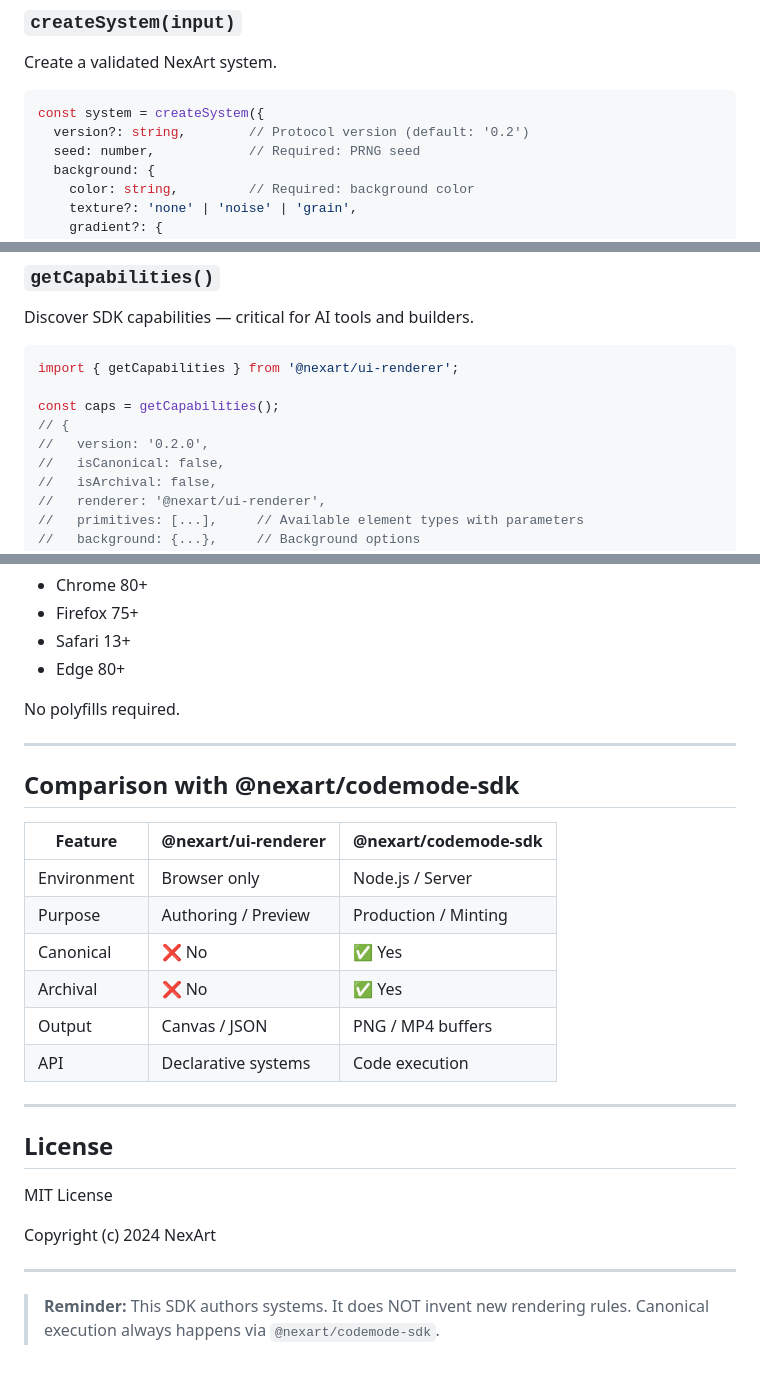
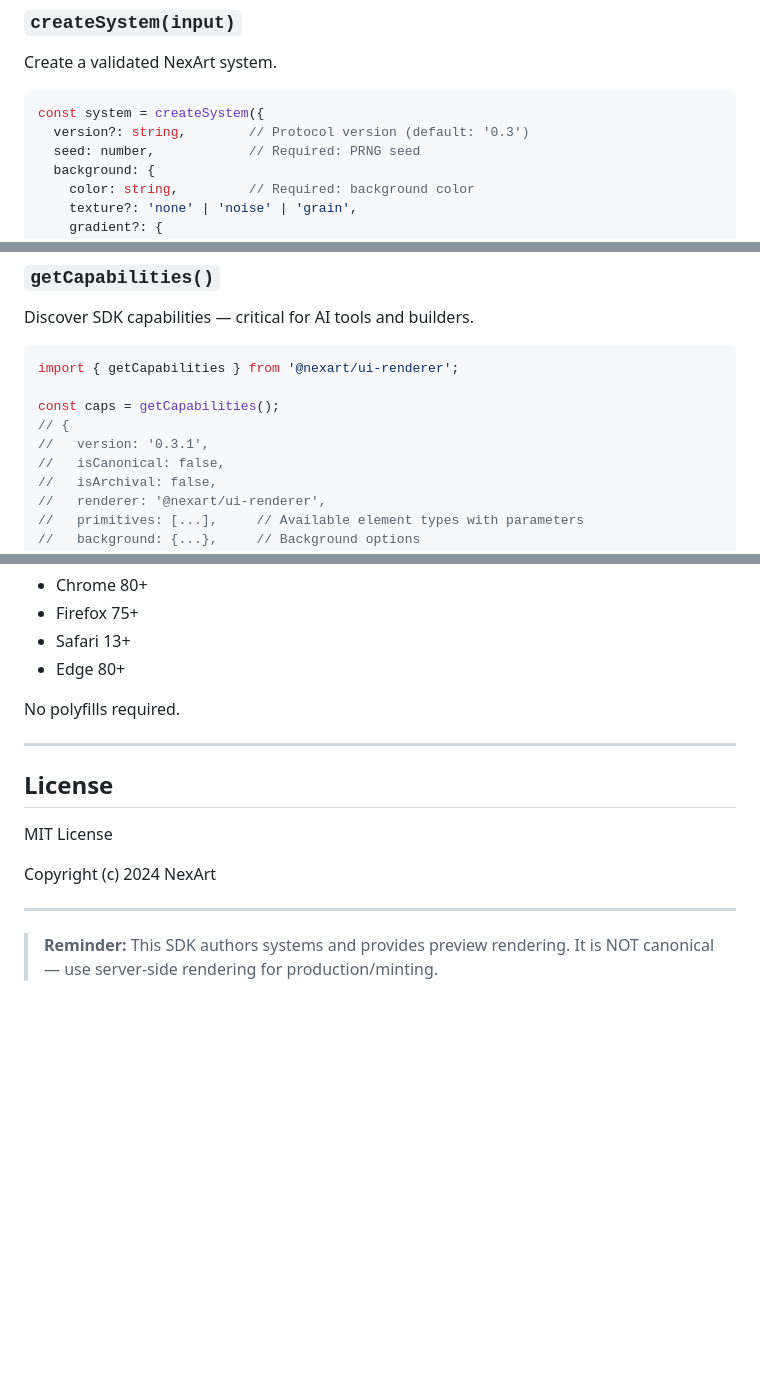
Before and after one commit to artnames/nexart-ui-renderer, a Markdown page: README.md, 3 parts joined by grey strips. Rendered like a GitHub page; blank space fills up the shorter version.

````diff
--- a/README.md
+++ b/README.md
@@ -113,7 +132,7 @@ Create a validated NexArt system.
 
 ```typescript
 const system = createSystem({
-  version?: string,        // Protocol version (default: '0.2')
+  version?: string,        // Protocol version (default: '0.3')
   seed: number,            // Required: PRNG seed
   background: {
     color: string,         // Required: background color
@@ -187,7 +206,7 @@ import { getCapabilities } from '@nexart/ui-renderer';
 
 const caps = getCapabilities();
 // {
-//   version: '0.2.0',
+//   version: '0.3.1',
 //   isCanonical: false,
 //   isArchival: false,
 //   renderer: '@nexart/ui-renderer',
@@ -286,19 +305,6 @@ No polyfills required.
 
 ---
 
-## Comparison with @nexart/codemode-sdk
-
-| Feature | @nexart/ui-renderer | @nexart/codemode-sdk |
-|---------|---------------------|----------------------|
-| Environment | Browser only | Node.js / Server |
-| Purpose | Authoring / Preview | Production / Minting |
-| Canonical | ❌ No | ✅ Yes |
-| Archival | ❌ No | ✅ Yes |
-| Output | Canvas / JSON | PNG / MP4 buffers |
-| API | Declarative systems | Code execution |
-
----
-
 ## License
 
 MIT License
@@ -307,5 +313,5 @@ Copyright (c) 2024 NexArt
 
 ---
 
-> **Reminder:** This SDK authors systems. It does NOT invent new rendering rules.
-> Canonical execution always happens via `@nexart/codemode-sdk`.
+> **Reminder:** This SDK authors systems and provides preview rendering.
+> It is NOT canonical — use server-side rendering for production/minting.
````
Also changed, not shown: other parts of README.md (+32 -13 lines).
